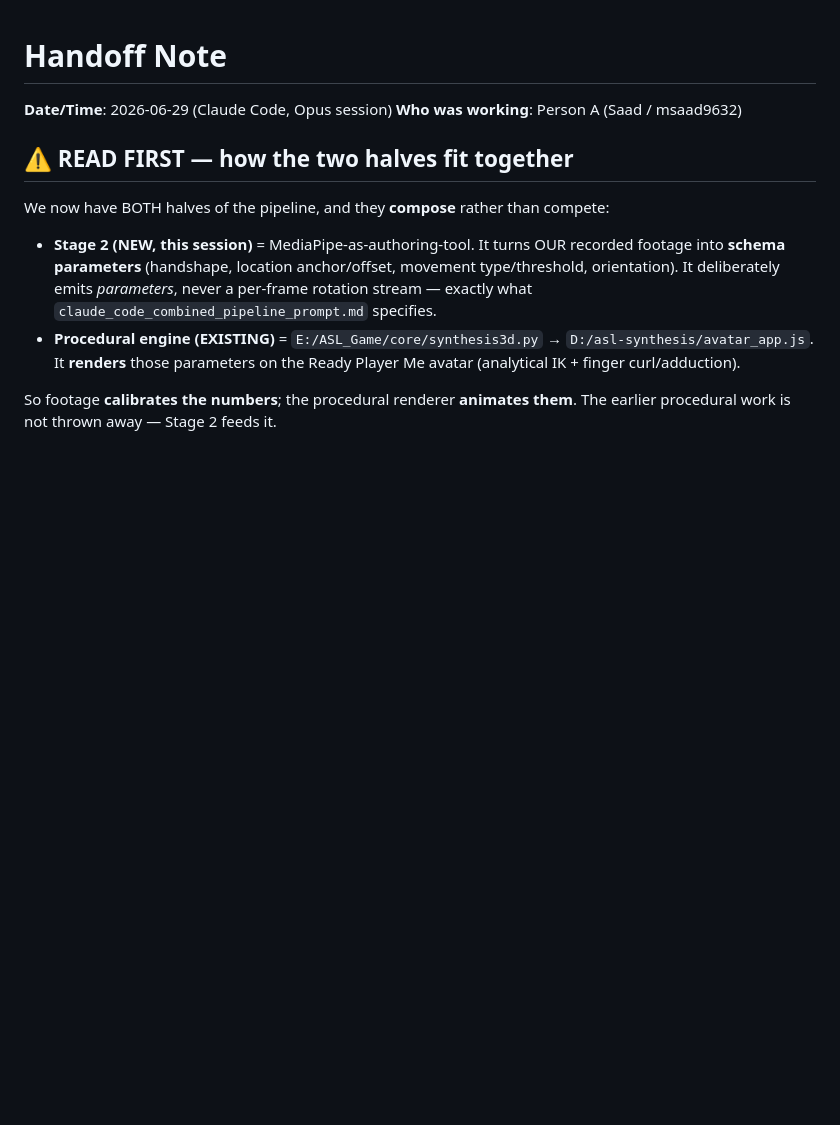
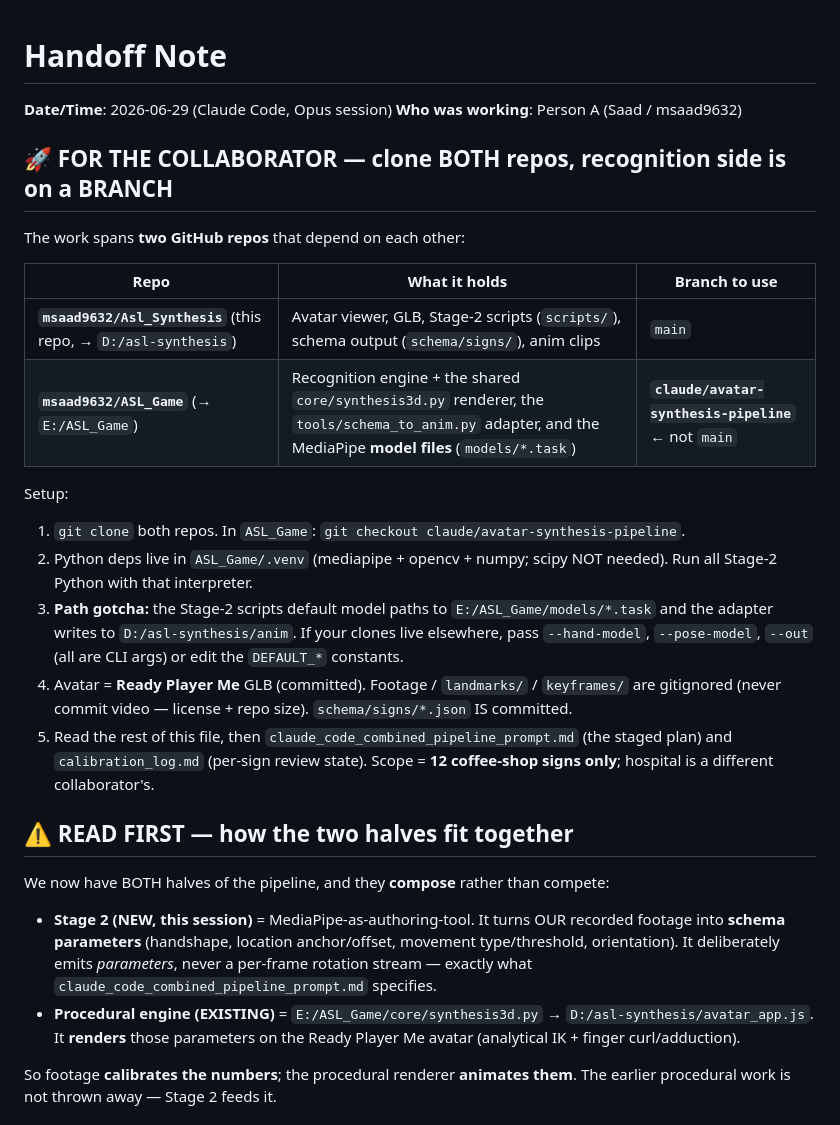
Before and after one commit to msaad9632/Asl_Synthesis, a Markdown page: HANDOFF.md, the part around one of its changes. Rendered like a GitHub page; blank space fills up the shorter version.

```diff
--- a/HANDOFF.md
+++ b/HANDOFF.md
@@ -2,6 +2,27 @@
 
 **Date/Time**: 2026-06-29 (Claude Code, Opus session)
 **Who was working**: Person A (Saad / msaad9632)
+
+## 🚀 FOR THE COLLABORATOR — clone BOTH repos, recognition side is on a BRANCH
+The work spans **two GitHub repos** that depend on each other:
+
+| Repo | What it holds | Branch to use |
+|------|---------------|---------------|
+| **`msaad9632/Asl_Synthesis`** (this repo, → `D:/asl-synthesis`) | Avatar viewer, GLB, Stage-2 scripts (`scripts/`), schema output (`schema/signs/`), anim clips | `main` |
+| **`msaad9632/ASL_Game`** (→ `E:/ASL_Game`) | Recognition engine + the shared `core/synthesis3d.py` renderer, the `tools/schema_to_anim.py` adapter, and the MediaPipe **model files** (`models/*.task`) | **`claude/avatar-synthesis-pipeline`** ← not `main` |
+
+Setup:
+1. `git clone` both repos. In `ASL_Game`: `git checkout claude/avatar-synthesis-pipeline`.
+2. Python deps live in `ASL_Game/.venv` (mediapipe + opencv + numpy; scipy NOT needed). Run all
+   Stage-2 Python with that interpreter.
+3. **Path gotcha:** the Stage-2 scripts default model paths to `E:/ASL_Game/models/*.task` and the
+   adapter writes to `D:/asl-synthesis/anim`. If your clones live elsewhere, pass `--hand-model`,
+   `--pose-model`, `--out` (all are CLI args) or edit the `DEFAULT_*` constants.
+4. Avatar = **Ready Player Me** GLB (committed). Footage / `landmarks/` / `keyframes/` are gitignored
+   (never commit video — license + repo size). `schema/signs/*.json` IS committed.
+5. Read the rest of this file, then `claude_code_combined_pipeline_prompt.md` (the staged plan) and
+   `calibration_log.md` (per-sign review state). Scope = **12 coffee-shop signs only**; hospital is
+   a different collaborator's.
 
 ## ⚠️ READ FIRST — how the two halves fit together
 We now have BOTH halves of the pipeline, and they **compose** rather than compete:
```
Also changed, not shown: other parts of HANDOFF.md (+44 -24 lines).
